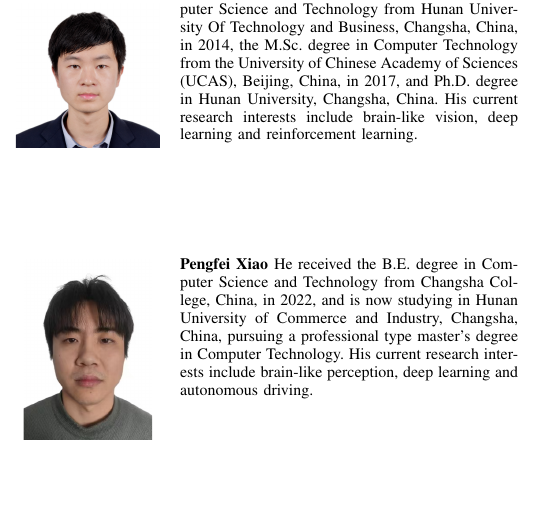
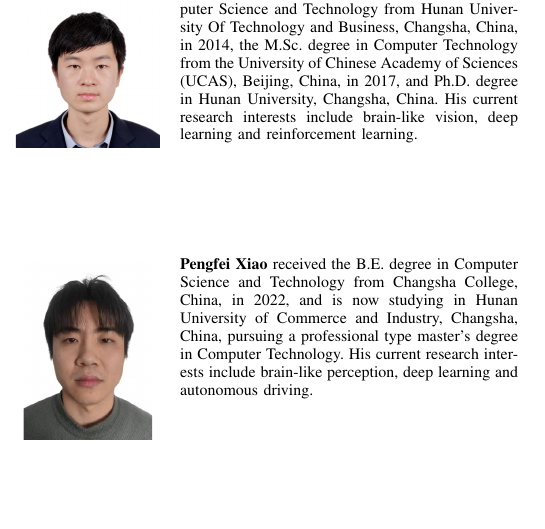
Before and after one commit to OpenHUTB/traffic_twin, a LaTeX paper (waypoint_control/IEEE/main.tex): part of one column of page 11 of 12, cut so that both start at the same text. Compiled offline with pdfLaTeX; a missing font is replaced by an installed copy or a similar font; a LaTeX package or settings file that is missing is left out.

```diff
--- a/waypoint_control/IEEE/main.tex
+++ b/waypoint_control/IEEE/main.tex
@@ -603,7 +603,7 @@
 
 \begin{IEEEbiography}[{\includegraphics[width=1in,height=1.25in,clip,keepaspectratio]{authors/Pengfei Xiao/Pengfei Xiao.jpg}}]
 	{Pengfei Xiao}
-	He received the B.E. degree in Computer Science and Technology from Changsha College, China, in 2022, and is now studying in Hunan University of Commerce and Industry, Changsha, China, pursuing a professional type master's degree in Computer Technology. His current research interests include brain-like perception, deep learning and autonomous driving.
+	received the B.E. degree in Computer Science and Technology from Changsha College, China, in 2022, and is now studying in Hunan University of Commerce and Industry, Changsha, China, pursuing a professional type master's degree in Computer Technology. His current research interests include brain-like perception, deep learning and autonomous driving.
 \end{IEEEbiography}
 
 \begin{IEEEbiography}[{\includegraphics[width=1in,height=1.25in,clip,keepaspectratio]{authors/Ao Liu/Ao Liu.jpg}}]
```
Also changed, not shown: waypoint_control/IEEE/authors/Ao Liu/Ao Liu.jpg.
